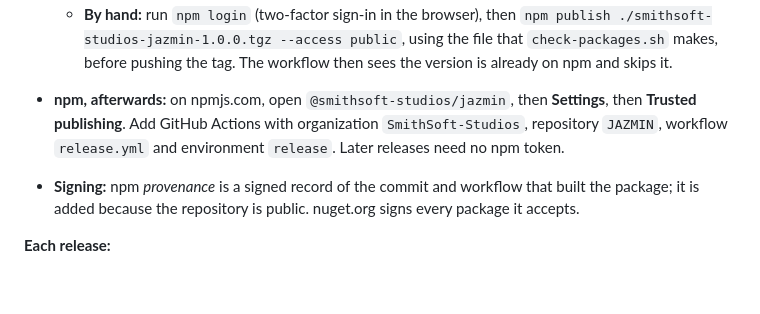
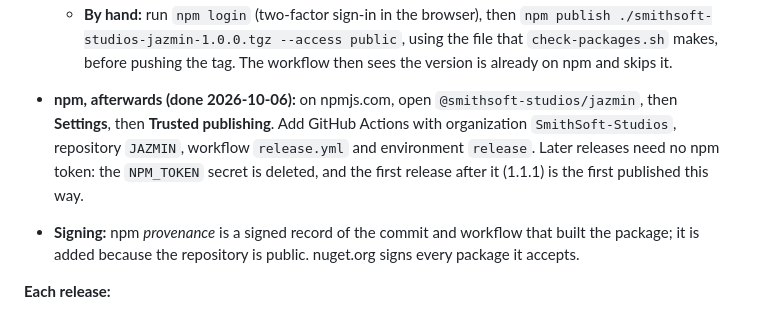
Before and after one commit to SmithSoft-Studios/JAZMIN, a Markdown page: docs/CONTRIBUTING.md, the part around the change. GitHub-like rendering; blank space fills up the shorter version.

Commit message:
npm publishes with trusted publishing; the NPM_TOKEN secret is deleted
The trusted publisher (SmithSoft-Studios/JAZMIN, release.yml, environment
release) is set up on npmjs.com, and the NPM_TOKEN repository secret is
deleted, so no npm key is stored. CONTRIBUTING and TASKS R-1 say so;
NuGet still publishes with its API key.

```diff
--- a/docs/CONTRIBUTING.md
+++ b/docs/CONTRIBUTING.md
@@ -220,10 +220,12 @@ No long-lived npm or NuGet key is stored anywhere.
     `npm publish ./smithsoft-studios-jazmin-1.0.0.tgz --access public`, using the file that
     `check-packages.sh` makes, before pushing the tag. The workflow then sees
     the version is already on npm and skips it.
-- **npm, afterwards:** on npmjs.com, open `@smithsoft-studios/jazmin`, then **Settings**, then
+- **npm, afterwards (done 2026-10-06):** on npmjs.com, open `@smithsoft-studios/jazmin`, then **Settings**, then
   **Trusted publishing**. Add GitHub Actions with organization
   `SmithSoft-Studios`, repository `JAZMIN`, workflow `release.yml` and
-  environment `release`. Later releases need no npm token.
+  environment `release`. Later releases need no npm token: the `NPM_TOKEN`
+  secret is deleted, and the first release after it (1.1.1) is the first
+  published this way.
 - **Signing:** npm *provenance* is a signed record of the commit and workflow
   that built the package; it is added because the repository is public.
   nuget.org signs every package it accepts.
```
Also changed, not shown: docs/TASKS.md (+1 -1 lines).
